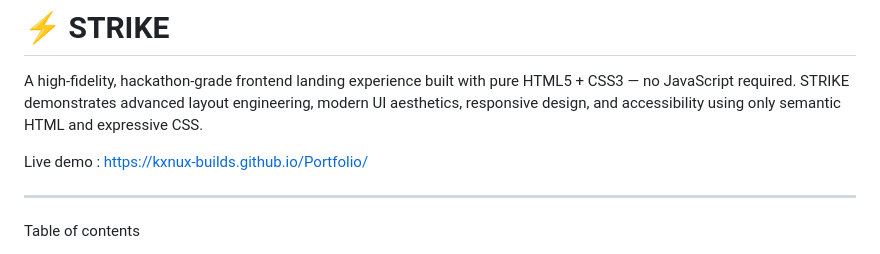
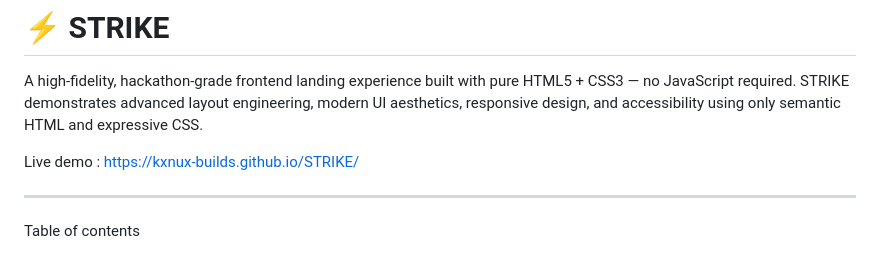
Before and after one commit to kxnux-builds/STRIKE, a Markdown page: README.md, the part around the change. Rendered like a GitHub page.

```diff
--- a/README.md
+++ b/README.md
@@ -2,7 +2,7 @@
 
 A high-fidelity, hackathon-grade frontend landing experience built with pure HTML5 + CSS3 — no JavaScript required. STRIKE demonstrates advanced layout engineering, modern UI aesthetics, responsive design, and accessibility using only semantic HTML and expressive CSS.
 
-Live demo : https://kxnux-builds.github.io/Portfolio/
+Live demo : https://kxnux-builds.github.io/STRIKE/
 
 ---
 
```
